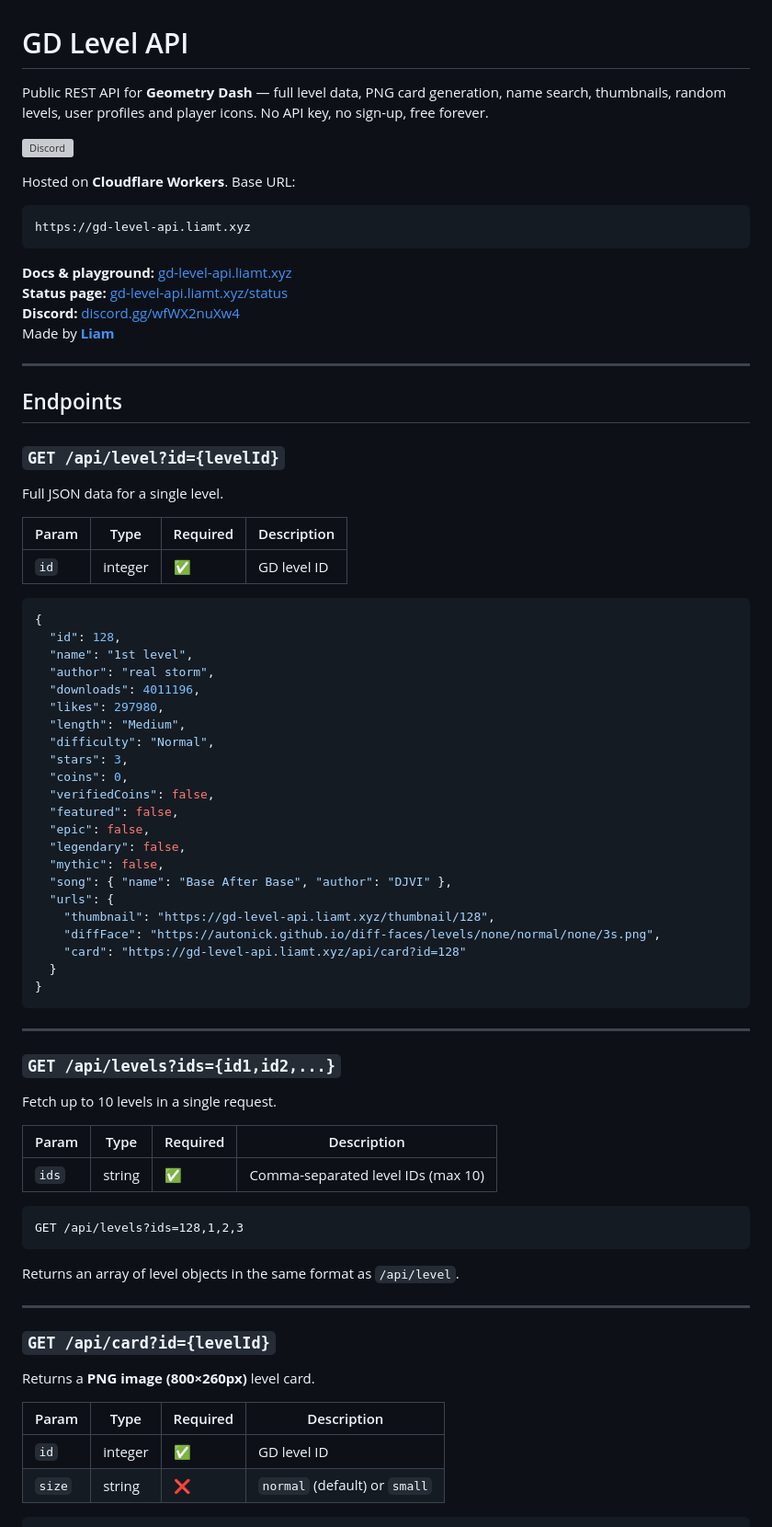
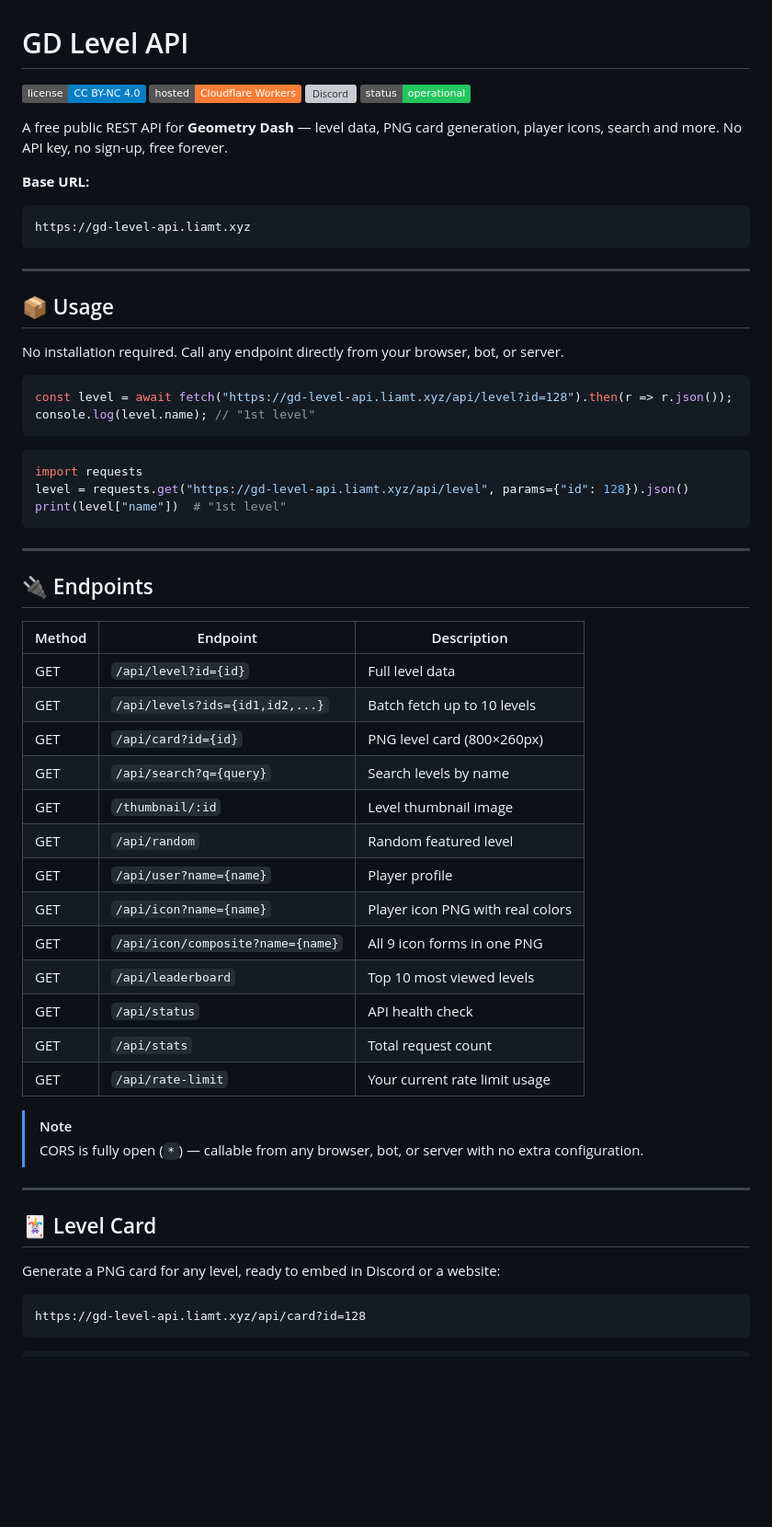
Before and after one commit to GD-Level-API/GD-Level-API, a Markdown page: README.md, the part around one of its changes. Shown at 92% size. Drawn GitHub-style; badges without logos; blank space fills up the shorter version; grey boxes are pictures that could not be loaded.

Commit message:
docs: rewrite README with badges, emoji sections and full endpoint table

````diff
--- a/README.md
+++ b/README.md
@@ -1,82 +1,65 @@
 # GD Level API
 
-Public REST API for **Geometry Dash** — full level data, PNG card generation, name search, thumbnails, random levels, user profiles and player icons. No API key, no sign-up, free forever.
+[![License](https://img.shields.io/badge/license-CC%20BY--NC%204.0-blue)](./LICENSE)
+[![Cloudflare Workers](https://img.shields.io/badge/hosted-Cloudflare%20Workers-orange?logo=cloudflare)](https://gd-level-api.liamt.xyz)
+[![Discord](https://img.shields.io/discord/wfWX2nuXw4?label=discord&logo=discord&logoColor=white&color=5865F2)](https://discord.gg/wfWX2nuXw4)
+[![Status](https://img.shields.io/badge/status-operational-22c55e)](https://gd-level-api.liamt.xyz/status)
 
-[![Discord](https://img.shields.io/discord/wfWX2nuXw4?label=Discord&logo=discord&logoColor=white&color=5865F2)](https://discord.gg/wfWX2nuXw4)
+A free public REST API for **Geometry Dash** — level data, PNG card generation, player icons, search and more. No API key, no sign-up, free forever.
 
-Hosted on **Cloudflare Workers**. Base URL:
-
+**Base URL:**
 ```
 https://gd-level-api.liamt.xyz
 ```
 
-**Docs & playground:** [gd-level-api.liamt.xyz](https://gd-level-api.liamt.xyz)
-**Status page:** [gd-level-api.liamt.xyz/status](https://gd-level-api.liamt.xyz/status)
-**Discord:** [discord.gg/wfWX2nuXw4](https://discord.gg/wfWX2nuXw4)
-Made by **[Liam](https://github.com/liamt8d)**
-
 ---
 
-## Endpoints
+## 📦 Usage
 
-### `GET /api/level?id={levelId}`
+No installation required. Call any endpoint directly from your browser, bot, or server.
 
-Full JSON data for a single level.
+```js
+const level = await fetch("https://gd-level-api.liamt.xyz/api/level?id=128").then(r => r.json());
+console.log(level.name); // "1st level"
+```
 
-| Param | Type    | Required | Description |
-|-------|---------|----------|-------------|
-| `id`  | integer | ✅       | GD level ID |
-
-```json
-{
-  "id": 128,
-  "name": "1st level",
-  "author": "real storm",
-  "downloads": 4011196,
-  "likes": 297980,
-  "length": "Medium",
-  "difficulty": "Normal",
-  "stars": 3,
-  "coins": 0,
-  "verifiedCoins": false,
-  "featured": false,
-  "epic": false,
-  "legendary": false,
-  "mythic": false,
-  "song": { "name": "Base After Base", "author": "DJVI" },
-  "urls": {
-    "thumbnail": "https://gd-level-api.liamt.xyz/thumbnail/128",
-    "diffFace": "https://autonick.github.io/diff-faces/levels/none/normal/none/3s.png",
-    "card": "https://gd-level-api.liamt.xyz/api/card?id=128"
-  }
-}
+```python
+import requests
+level = requests.get("https://gd-level-api.liamt.xyz/api/level", params={"id": 128}).json()
+print(level["name"])  # "1st level"
 ```
 
 ---
 
-### `GET /api/levels?ids={id1,id2,...}`
+## 🔌 Endpoints
 
-Fetch up to 10 levels in a single request.
+| Method | Endpoint | Description |
+|--------|----------|-------------|
+| GET | `/api/level?id={id}` | Full level data |
+| GET | `/api/levels?ids={id1,id2,...}` | Batch fetch up to 10 levels |
+| GET | `/api/card?id={id}` | PNG level card (800×260px) |
+| GET | `/api/search?q={query}` | Search levels by name |
+| GET | `/thumbnail/:id` | Level thumbnail image |
+| GET | `/api/random` | Random featured level |
+| GET | `/api/user?name={name}` | Player profile |
+| GET | `/api/icon?name={name}` | Player icon PNG with real colors |
+| GET | `/api/icon/composite?name={name}` | All 9 icon forms in one PNG |
+| GET | `/api/leaderboard` | Top 10 most viewed levels |
+| GET | `/api/status` | API health check |
+| GET | `/api/stats` | Total request count |
+| GET | `/api/rate-limit` | Your current rate limit usage |
 
-| Param | Type   | Required | Description |
-|-------|--------|----------|-------------|
-| `ids` | string | ✅       | Comma-separated level IDs (max 10) |
-
-```
-GET /api/levels?ids=128,1,2,3
-```
-
-Returns an array of level objects in the same format as `/api/level`.
+> [!NOTE]
+> CORS is fully open (`*`) — callable from any browser, bot, or server with no extra configuration.
 
 ---
 
-### `GET /api/card?id={levelId}`
+## 🃏 Level Card
 
-Returns a **PNG image (800×260px)** level card.
+Generate a PNG card for any level, ready to embed in Discord or a website:
 
-| Param  | Type    | Required | Description |
-|--------|---------|----------|-------------|
-| `id`   | integer | ✅       | GD level ID |
-| `size` | string  | ❌       | `normal` (default) or `small` |
+```
+https://gd-level-api.liamt.xyz/api/card?id=128
+```
 
 ```html
````
Also changed, not shown: other parts of README.md (+44 -115 lines).
